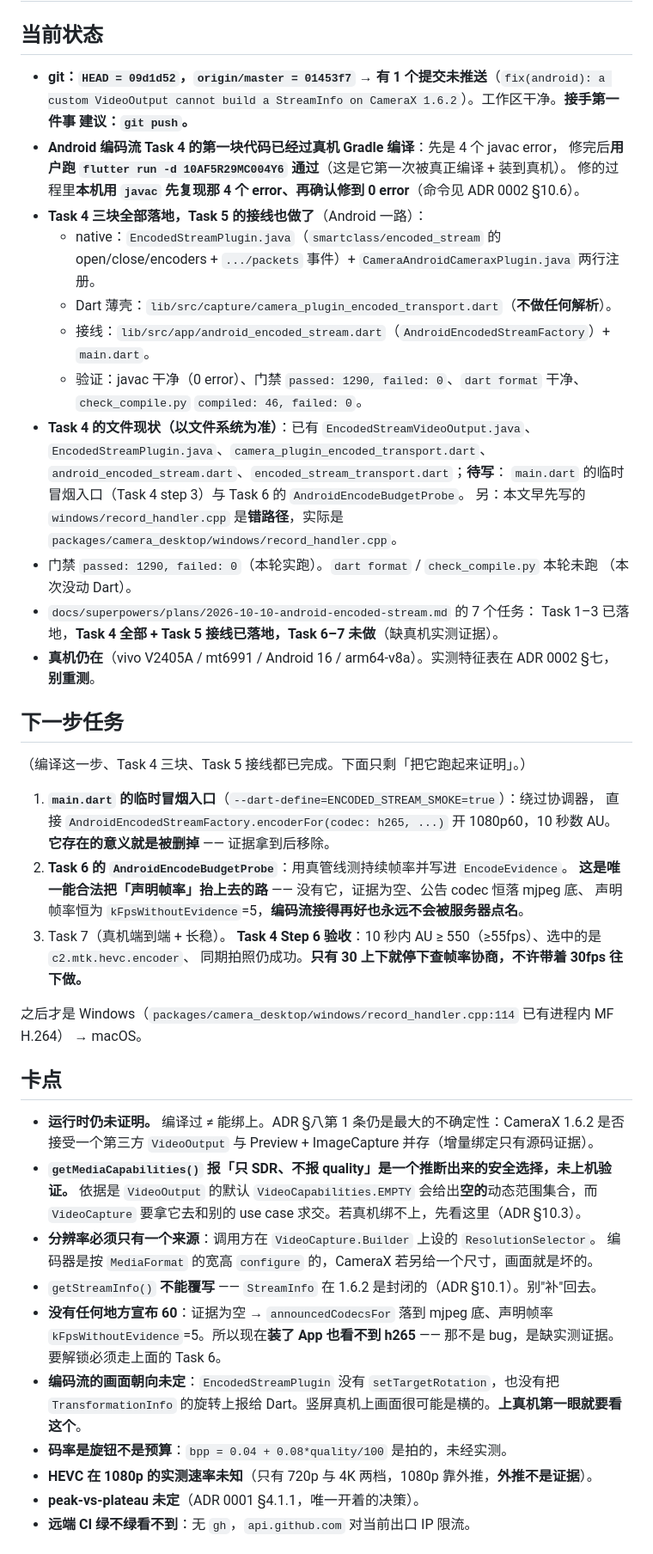
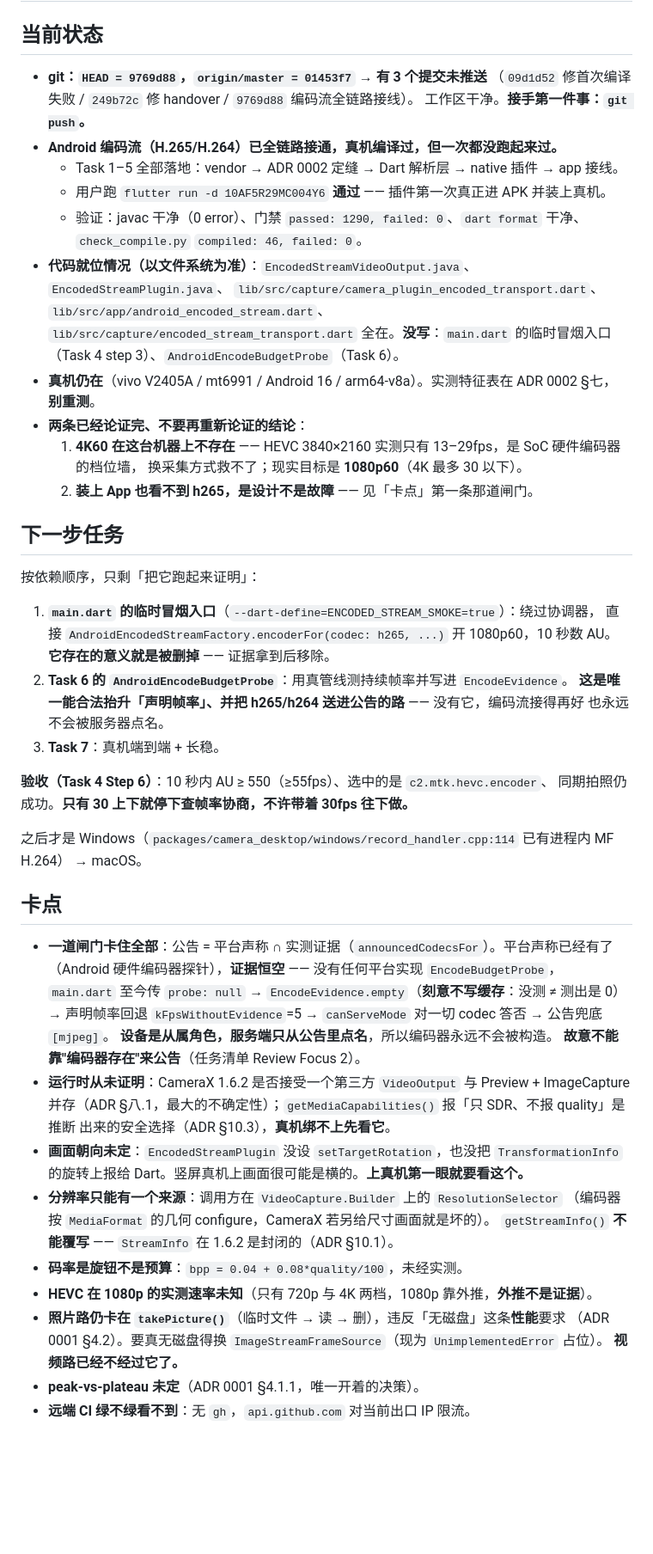
Before and after one commit to crazy4chicken/smartclass-webcam-client, a Markdown page: docs/agents/handover.md, the part around one of its changes. Shown at 86% size. Rendered like a GitHub page; blank space fills up the shorter version.

Commit message:
docs(handover): hand off the Android encoder, and drop what is no longer true
Overwrite, not append. What left the file:

- The git line said one commit was unpushed; there are three, and the working
  tree is clean.
- "Task 4's first piece has been compiled" - Task 4 is finished and Task 5's
  wiring is in, so the whole file-status bullet is rewritten around what
  exists and what does not.
- Two stale notes are gone: the correction about a wrong
  windows/record_handler.cpp path (the right path is now simply used) and a
  duplicated gate line that contradicted the one above it.
- The parenthetical "the compile step is done, carry on" in the next-steps
  section.

What is new, because the next agent should not have to re-derive it:

- Two settled conclusions, stated so they are not re-argued: 4K60 does not
  exist on this device (HEVC at 3840x2160 measures 13-29 fps, a hardware
  encoder ceiling that no capture change can lift), and the absence of h265
  from the app is the announcement gate working as designed rather than a
  fault.
- The gate itself, in one place: announced = claimed AND measured, no platform
  implements EncodeBudgetProbe, evidence is therefore always empty, the
  declared rate falls back to kFpsWithoutEvidence and the published list
  bottoms out at mjpeg - and since the device is the subordinate role, the
  server never names a codec that is not published.
- Two traps that cost time today: MethodChannel's second positional argument
  is the codec, not the messenger (it only fails once something imports the
  file, which is why check_compile.py never saw it), and the local javac
  harness needs a ProxyApiRegistrar stub because the real class extends a
  pigeon-generated Kotlin one.
- The picture orientation is unverified - the plugin sets no target rotation
  and reports no TransformationInfo - so it is the first thing to look at on
  a device.
- The photo path still goes through takePicture() to a temp file, which is
  where "do not get stuck on takePicture" actually lands; the video path no
  longer touches it.

```diff
--- a/docs/agents/handover.md
+++ b/docs/agents/handover.md
@@ -5,44 +5,38 @@
 
 ## 当前状态
 
-- **git：`HEAD = 09d1d52`，`origin/master = 01453f7` → 有 1 个提交未推送**（`fix(android): a
-  custom VideoOutput cannot build a StreamInfo on CameraX 1.6.2`）。工作区干净。**接手第一件事
-  建议：`git push`。**
-- **Android 编码流 Task 4 的第一块代码已经过真机 Gradle 编译**：先是 4 个 javac error，
-  修完后**用户跑 `flutter run -d 10AF5R29MC004Y6` 通过**（这是它第一次被真正编译 + 装到真机）。
-  修的过程里**本机用 `javac` 先复现那 4 个 error、再确认修到 0 error**（命令见 ADR 0002 §10.6）。
-- **Task 4 三块全部落地，Task 5 的接线也做了**（Android 一路）：
-  - native：`EncodedStreamPlugin.java`（`smartclass/encoded_stream` 的 open/close/encoders +
-    `.../packets` 事件）+ `CameraAndroidCameraxPlugin.java` 两行注册。
-  - Dart 薄壳：`lib/src/capture/camera_plugin_encoded_transport.dart`（**不做任何解析**）。
-  - 接线：`lib/src/app/android_encoded_stream.dart`（`AndroidEncodedStreamFactory`）+ `main.dart`。
+- **git：`HEAD = 9769d88`，`origin/master = 01453f7` → 有 3 个提交未推送**
+  （`09d1d52` 修首次编译失败 / `249b72c` 修 handover / `9769d88` 编码流全链路接线）。
+  工作区干净。**接手第一件事：`git push`。**
+- **Android 编码流（H.265/H.264）已全链路接通，真机编译过，但一次都没跑起来过。**
+  - Task 1–5 全部落地：vendor → ADR 0002 定缝 → Dart 解析层 → native 插件 → app 接线。
+  - 用户跑 `flutter run -d 10AF5R29MC004Y6` **通过** —— 插件第一次真正进 APK 并装上真机。
   - 验证：javac 干净（0 error）、门禁 `passed: 1290, failed: 0`、`dart format` 干净、
     `check_compile.py` `compiled: 46, failed: 0`。
-- **Task 4 的文件现状（以文件系统为准）**：已有 `EncodedStreamVideoOutput.java`、
-  `EncodedStreamPlugin.java`、`camera_plugin_encoded_transport.dart`、
-  `android_encoded_stream.dart`、`encoded_stream_transport.dart`；**待写**：
-  `main.dart` 的临时冒烟入口（Task 4 step 3）与 Task 6 的 `AndroidEncodeBudgetProbe`。
-  另：本文早先写的 `windows/record_handler.cpp` 是**错路径**，实际是
-  `packages/camera_desktop/windows/record_handler.cpp`。
-- 门禁 `passed: 1290, failed: 0`（本轮实跑）。`dart format` / `check_compile.py` 本轮未跑
-  （本次没动 Dart）。
-- `docs/superpowers/plans/2026-10-10-android-encoded-stream.md` 的 7 个任务：
-  Task 1–3 已落地，**Task 4 全部 + Task 5 接线已落地，Task 6–7 未做**（缺真机实测证据）。
+- **代码就位情况（以文件系统为准）**：`EncodedStreamVideoOutput.java`、`EncodedStreamPlugin.java`、
+  `lib/src/capture/camera_plugin_encoded_transport.dart`、`lib/src/app/android_encoded_stream.dart`、
+  `lib/src/capture/encoded_stream_transport.dart` 全在。**没写**：`main.dart` 的临时冒烟入口
+  （Task 4 step 3）、`AndroidEncodeBudgetProbe`（Task 6）。
 - **真机仍在**（vivo V2405A / mt6991 / Android 16 / arm64-v8a）。实测特征表在 ADR 0002 §七，
   **别重测**。
+- **两条已经论证完、不要再重新论证的结论**：
+  1. **4K60 在这台机器上不存在** —— HEVC 3840×2160 实测只有 13–29fps，是 SoC 硬件编码器的档位墙，
+     换采集方式救不了；现实目标是 **1080p60**（4K 最多 30 以下）。
+  2. **装上 App 也看不到 h265，是设计不是故障** —— 见「卡点」第一条那道闸门。
 
 ## 下一步任务
 
-（编译这一步、Task 4 三块、Task 5 接线都已完成。下面只剩「把它跑起来证明」。）
+按依赖顺序，只剩「把它跑起来证明」：
 
 1. **`main.dart` 的临时冒烟入口**（`--dart-define=ENCODED_STREAM_SMOKE=true`）：绕过协调器，
    直接 `AndroidEncodedStreamFactory.encoderFor(codec: h265, ...)` 开 1080p60，10 秒数 AU。
    **它存在的意义就是被删掉** —— 证据拿到后移除。
 2. **Task 6 的 `AndroidEncodeBudgetProbe`**：用真管线测持续帧率并写进 `EncodeEvidence`。
-   **这是唯一能合法把「声明帧率」抬上去的路** —— 没有它，证据为空、公告 codec 恒落 mjpeg 底、
-   声明帧率恒为 `kFpsWithoutEvidence`=5，**编码流接得再好也永远不会被服务器点名**。
-3. Task 7（真机端到端 + 长稳）。
-**Task 4 Step 6 验收**：10 秒内 AU ≥ 550（≥55fps）、选中的是 `c2.mtk.hevc.encoder`、
+   **这是唯一能合法抬升「声明帧率」、并把 h265/h264 送进公告的路** —— 没有它，编码流接得再好
+   也永远不会被服务器点名。
+3. **Task 7**：真机端到端 + 长稳。
+
+**验收（Task 4 Step 6）**：10 秒内 AU ≥ 550（≥55fps）、选中的是 `c2.mtk.hevc.encoder`、
 同期拍照仍成功。**只有 30 上下就停下查帧率协商，不许带着 30fps 往下做。**
 
 之后才是 Windows（`packages/camera_desktop/windows/record_handler.cpp:114` 已有进程内 MF H.264）
@@ -50,21 +44,25 @@
 
 ## 卡点
 
-- **运行时仍未证明。** 编译过 ≠ 能绑上。ADR §八第 1 条仍是最大的不确定性：CameraX 1.6.2 是否
-  接受一个第三方 `VideoOutput` 与 Preview + ImageCapture 并存（增量绑定只有源码证据）。
-- **`getMediaCapabilities()` 报「只 SDR、不报 quality」是一个推断出来的安全选择，未上机验证。**
-  依据是 `VideoOutput` 的默认 `VideoCapabilities.EMPTY` 会给出**空的**动态范围集合，而
-  `VideoCapture` 要拿它去和别的 use case 求交。若真机绑不上，先看这里（ADR §10.3）。
-- **分辨率必须只有一个来源**：调用方在 `VideoCapture.Builder` 上设的 `ResolutionSelector`。
-  编码器是按 `MediaFormat` 的宽高 `configure` 的，CameraX 若另给一个尺寸，画面就是坏的。
-- `getStreamInfo()` **不能覆写** —— `StreamInfo` 在 1.6.2 是封闭的（ADR §10.1）。别"补"回去。
-- **没有任何地方宣布 60**：证据为空 → `announcedCodecsFor` 落到 mjpeg 底、声明帧率
-  `kFpsWithoutEvidence`=5。所以现在**装了 App 也看不到 h265** —— 那不是 bug，是缺实测证据。
-  要解锁必须走上面的 Task 6。
-- **编码流的画面朝向未定**：`EncodedStreamPlugin` 没有 `setTargetRotation`，也没有把
-  `TransformationInfo` 的旋转上报给 Dart。竖屏真机上画面很可能是横的。**上真机第一眼就要看这个**。
-- **码率是旋钮不是预算**：`bpp = 0.04 + 0.08*quality/100` 是拍的，未经实测。
+- **一道闸门卡住全部**：公告 = 平台声称 ∩ 实测证据（`announcedCodecsFor`）。平台声称已经有了
+  （Android 硬件编码器探针），**证据恒空** —— 没有任何平台实现 `EncodeBudgetProbe`，
+  `main.dart` 至今传 `probe: null` → `EncodeEvidence.empty`（**刻意不写缓存**：没测 ≠ 测出是 0）
+  → 声明帧率回退 `kFpsWithoutEvidence`=5 → `canServeMode` 对一切 codec 答否 → 公告兜底 `[mjpeg]`。
+  **设备是从属角色，服务端只从公告里点名**，所以编码器永远不会被构造。
+  **故意不能靠"编码器存在"来公告**（任务清单 Review Focus 2）。
+- **运行时从未证明**：CameraX 1.6.2 是否接受一个第三方 `VideoOutput` 与 Preview + ImageCapture
+  并存（ADR §八.1，最大的不确定性）；`getMediaCapabilities()` 报「只 SDR、不报 quality」是推断
+  出来的安全选择（ADR §10.3），**真机绑不上先看它**。
+- **画面朝向未定**：`EncodedStreamPlugin` 没设 `setTargetRotation`，也没把 `TransformationInfo`
+  的旋转上报给 Dart。竖屏真机上画面很可能是横的。**上真机第一眼就要看这个。**
+- **分辨率只能有一个来源**：调用方在 `VideoCapture.Builder` 上的 `ResolutionSelector`
+  （编码器按 `MediaFormat` 的几何 configure，CameraX 若另给尺寸画面就是坏的）。
+  `getStreamInfo()` **不能覆写** —— `StreamInfo` 在 1.6.2 是封闭的（ADR §10.1）。
+- **码率是旋钮不是预算**：`bpp = 0.04 + 0.08*quality/100`，未经实测。
 - **HEVC 在 1080p 的实测速率未知**（只有 720p 与 4K 两档，1080p 靠外推，**外推不是证据**）。
+- **照片路仍卡在 `takePicture()`**（临时文件 → 读 → 删），违反「无磁盘」这条**性能**要求
+  （ADR 0001 §4.2）。要真无磁盘得换 `ImageStreamFrameSource`（现为 `UnimplementedError` 占位）。
+  **视频路已经不经过它了。**
 - **peak-vs-plateau 未定**（ADR 0001 §4.1.1，唯一开着的决策）。
 - **远端 CI 绿不绿看不到**：无 `gh`，`api.github.com` 对当前出口 IP 限流。
 
```
Also changed, not shown: other parts of docs/agents/handover.md (+13 -5 lines).
